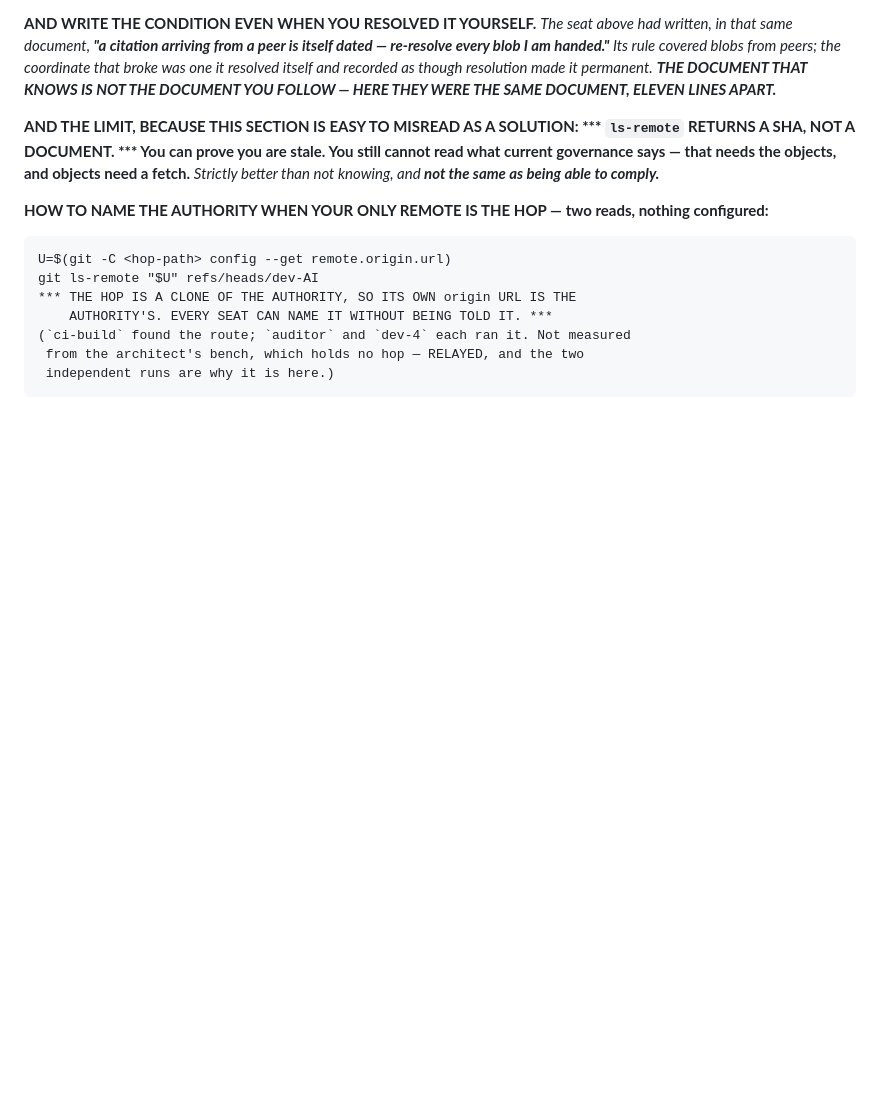
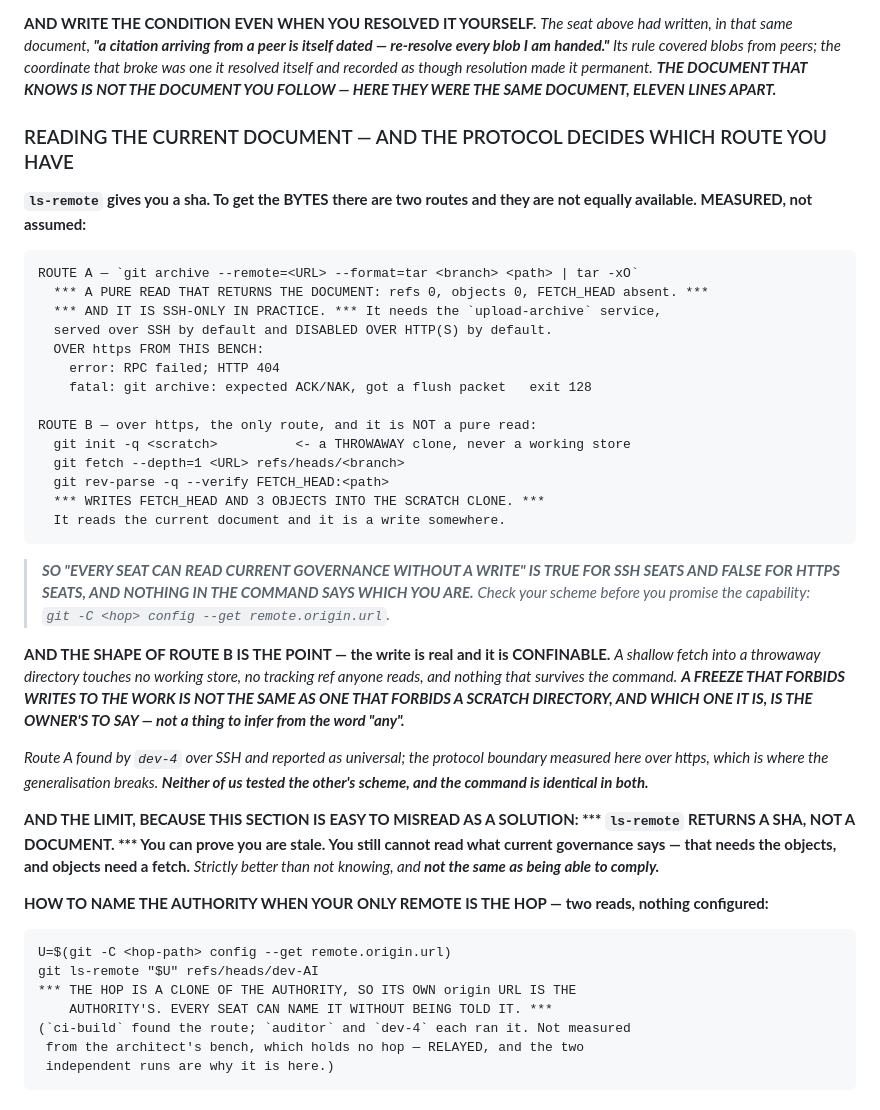
Before and after one commit to studyfranco/VMSAM, a Markdown page: COMING_BACK.MD, the part around the change. GitHub-like rendering; blank space fills up the shorter version.

Commit message:
COMING_BACK: reading the current document is protocol-dependent
`ls-remote` gives a sha. Getting the bytes has two routes and they are not
equally available, measured rather than assumed.

`git archive --remote` is a pure read that returns the document -- refs 0,
objects 0, FETCH_HEAD absent -- and it is SSH-only in practice: it needs the
upload-archive service, served over SSH by default and disabled over HTTP(S).
Over https from this bench it returns HTTP 404 and exits 128.

Over https the only route is a shallow fetch into a throwaway clone, which
writes FETCH_HEAD and three objects. It reads the current document and it is a
write somewhere.

So "every seat can read current governance without a write" is true for SSH
seats and false for HTTPS ones, and nothing in the command says which you are.
Check the scheme before promising the capability.

And the write in route B is confinable: a shallow fetch into a throwaway
directory touches no working store, no tracking ref anyone reads, and nothing
that survives the command. Whether a freeze that forbids writes to the work also
forbids a scratch directory is the owner's to say, not a thing to infer from the
word "any".

Route A found by dev-4 over SSH and reported as universal; the protocol boundary
measured here over https, which is where the generalisation breaks. Neither
bench tested the other's scheme and the command is identical in both.

Co-Authored-By: Claude Opus 5 <noreply@anthropic.com>

```diff
--- a/COMING_BACK.MD
+++ b/COMING_BACK.MD
@@ -166,6 +166,40 @@ that same document, **"a citation arriving from a peer is itself dated — re-re
 am handed."** Its rule covered blobs from peers; the coordinate that broke was one it resolved
 itself and recorded as though resolution made it permanent.* ***THE DOCUMENT THAT KNOWS IS NOT
 THE DOCUMENT YOU FOLLOW — HERE THEY WERE THE SAME DOCUMENT, ELEVEN LINES APART.***
+
+### READING THE CURRENT DOCUMENT — AND THE PROTOCOL DECIDES WHICH ROUTE YOU HAVE
+
+**`ls-remote` gives you a sha. To get the BYTES there are two routes and they are not equally
+available. MEASURED, not assumed:**
+
+    ROUTE A — `git archive --remote=<URL> --format=tar <branch> <path> | tar -xO`
+      *** A PURE READ THAT RETURNS THE DOCUMENT: refs 0, objects 0, FETCH_HEAD absent. ***
+      *** AND IT IS SSH-ONLY IN PRACTICE. *** It needs the `upload-archive` service,
+      served over SSH by default and DISABLED OVER HTTP(S) by default.
+      OVER https FROM THIS BENCH:
+        error: RPC failed; HTTP 404
+        fatal: git archive: expected ACK/NAK, got a flush packet   exit 128
+
+    ROUTE B — over https, the only route, and it is NOT a pure read:
+      git init -q <scratch>          <- a THROWAWAY clone, never a working store
+      git fetch --depth=1 <URL> refs/heads/<branch>
+      git rev-parse -q --verify FETCH_HEAD:<path>
+      *** WRITES FETCH_HEAD AND 3 OBJECTS INTO THE SCRATCH CLONE. ***
+      It reads the current document and it is a write somewhere.
+
+> ***SO "EVERY SEAT CAN READ CURRENT GOVERNANCE WITHOUT A WRITE" IS TRUE FOR SSH SEATS AND
+> FALSE FOR HTTPS SEATS, AND NOTHING IN THE COMMAND SAYS WHICH YOU ARE.*** *Check your scheme
+> before you promise the capability: `git -C <hop> config --get remote.origin.url`.*
+
+**AND THE SHAPE OF ROUTE B IS THE POINT — the write is real and it is CONFINABLE.** *A shallow
+fetch into a throwaway directory touches no working store, no tracking ref anyone reads, and
+nothing that survives the command.* ***A FREEZE THAT FORBIDS WRITES TO THE WORK IS NOT THE SAME
+AS ONE THAT FORBIDS A SCRATCH DIRECTORY, AND WHICH ONE IT IS, IS THE OWNER'S TO SAY — not a
+thing to infer from the word "any".***
+
+*Route A found by `dev-4` over SSH and reported as universal; the protocol boundary measured
+here over https, which is where the generalisation breaks. **Neither of us tested the other's
+scheme, and the command is identical in both.***
 
 **AND THE LIMIT, BECAUSE THIS SECTION IS EASY TO MISREAD AS A SOLUTION: *** `ls-remote` RETURNS
 A SHA, NOT A DOCUMENT. *** You can prove you are stale. You still cannot read what current
```
